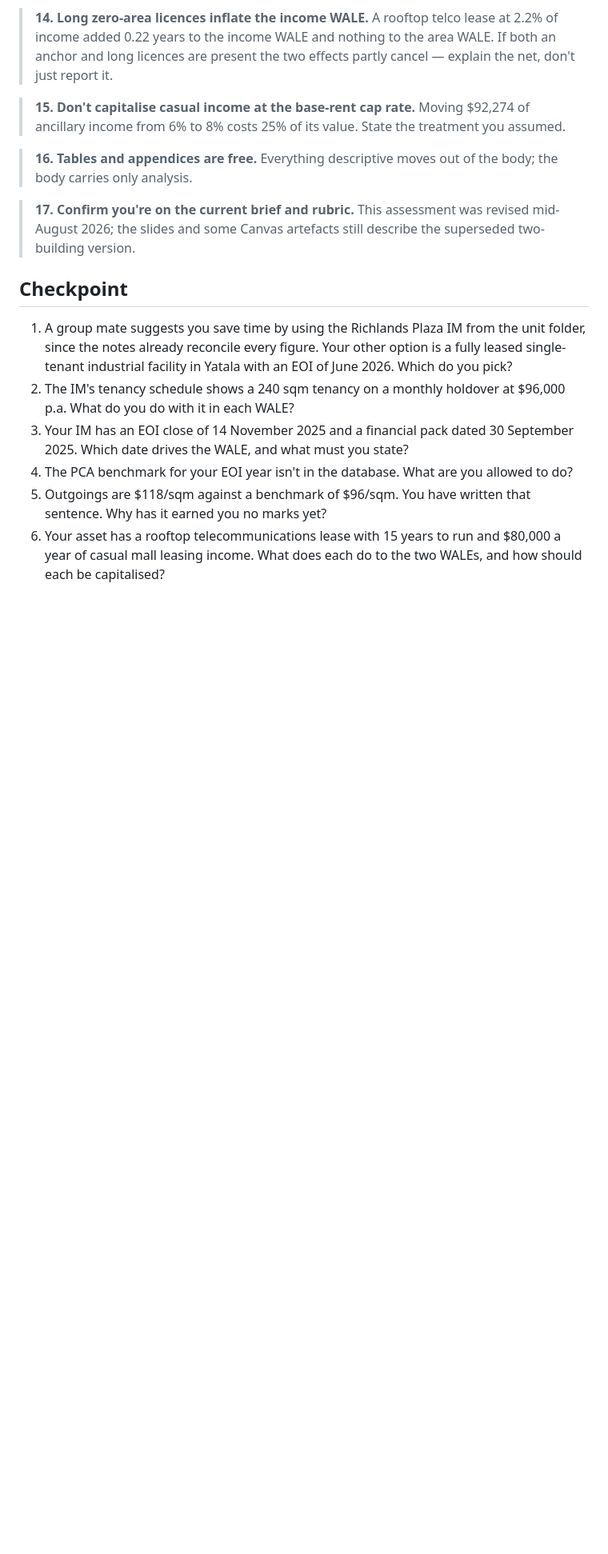
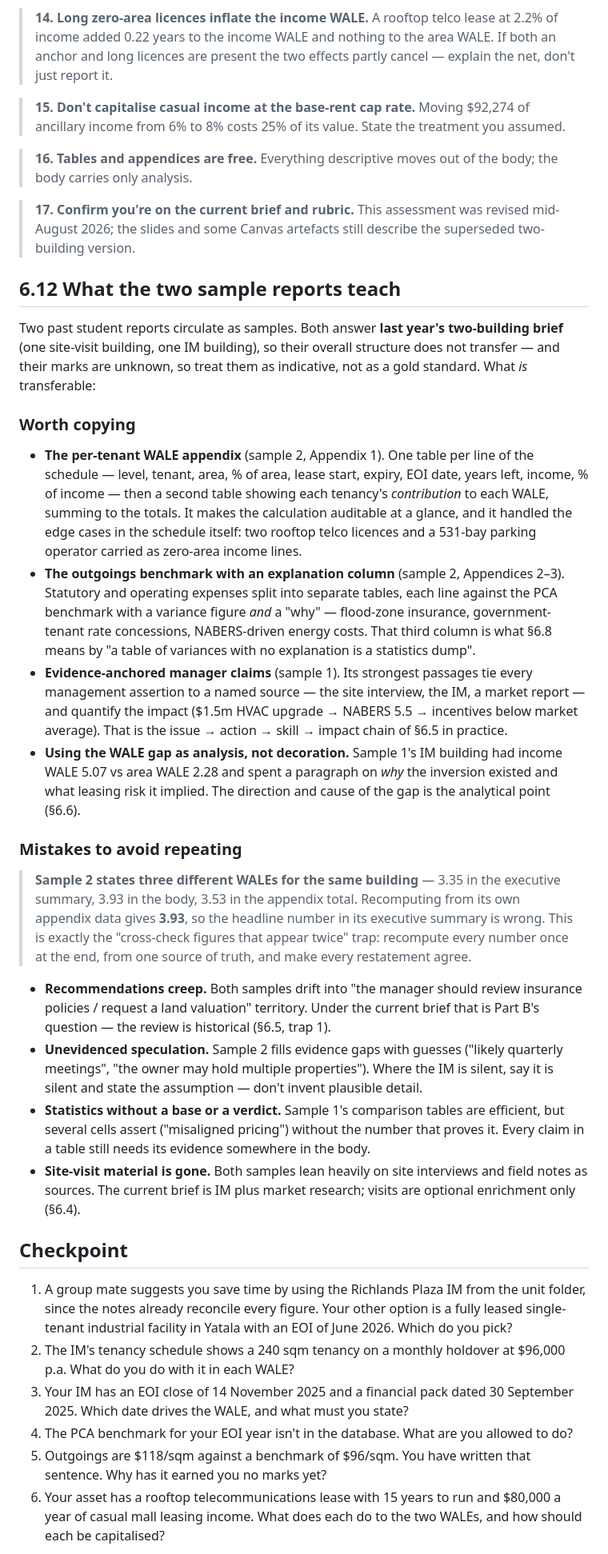
Before and after one commit to calnettle/calnetstudy, a Markdown page: content/USB244/10-assessment-1-part-a-guide.md, the part around the change. Shown at 80% size. GitHub-like rendering; blank space fills up the shorter version.

Commit message:
notes: nightly update 2026-08-26
1 file(s) changed under content/. Committed by scripts/nightly-publish.sh.

```diff
--- a/content/USB244/10-assessment-1-part-a-guide.md
+++ b/content/USB244/10-assessment-1-part-a-guide.md
@@ -746,6 +746,63 @@ personal communication and is **not** listed in the references.
 > revised mid-August 2026; the slides and some Canvas artefacts still describe
 > the superseded two-building version.
 
+## 6.12 What the two sample reports teach
+
+Two past student reports circulate as samples. Both answer **last year's
+two-building brief** (one site-visit building, one IM building), so their
+overall structure does not transfer — and their marks are unknown, so treat
+them as indicative, not as a gold standard. What *is* transferable:
+
+### Worth copying
+
+- **The per-tenant WALE appendix** (sample 2, Appendix 1). One table per
+  line of the schedule — level, tenant, area, % of area, lease start,
+  expiry, EOI date, years left, income, % of income — then a second table
+  showing each tenancy's *contribution* to each WALE, summing to the
+  totals. It makes the calculation auditable at a glance, and it handled
+  the edge cases in the schedule itself: two rooftop telco licences and a
+  531-bay parking operator carried as zero-area income lines.
+- **The outgoings benchmark with an explanation column** (sample 2,
+  Appendices 2–3). Statutory and operating expenses split into separate
+  tables, each line against the PCA benchmark with a variance figure *and*
+  a "why" — flood-zone insurance, government-tenant rate concessions,
+  NABERS-driven energy costs. That third column is what §6.8 means by "a
+  table of variances with no explanation is a statistics dump".
+- **Evidence-anchored manager claims** (sample 1). Its strongest passages
+  tie every management assertion to a named source — the site interview,
+  the IM, a market report — and quantify the impact ($1.5m HVAC upgrade →
+  NABERS 5.5 → incentives below market average). That is the
+  issue → action → skill → impact chain of §6.5 in practice.
+- **Using the WALE gap as analysis, not decoration.** Sample 1's IM
+  building had income WALE 5.07 vs area WALE 2.28 and spent a paragraph on
+  *why* the inversion existed and what leasing risk it implied. The
+  direction and cause of the gap is the analytical point (§6.6).
+
+### Mistakes to avoid repeating
+
+> **Sample 2 states three different WALEs for the same building** — 3.35 in
+> the executive summary, 3.93 in the body, 3.53 in the appendix total.
+> Recomputing from its own appendix data gives **3.93**, so the headline
+> number in its executive summary is wrong. This is exactly the
+> "cross-check figures that appear twice" trap: recompute every number once
+> at the end, from one source of truth, and make every restatement agree.
+
+- **Recommendations creep.** Both samples drift into "the manager should
+  review insurance policies / request a land valuation" territory. Under
+  the current brief that is Part B's question — the review is historical
+  (§6.5, trap 1).
+- **Unevidenced speculation.** Sample 2 fills evidence gaps with guesses
+  ("likely quarterly meetings", "the owner may hold multiple properties").
+  Where the IM is silent, say it is silent and state the assumption —
+  don't invent plausible detail.
+- **Statistics without a base or a verdict.** Sample 1's comparison tables
+  are efficient, but several cells assert ("misaligned pricing") without
+  the number that proves it. Every claim in a table still needs its
+  evidence somewhere in the body.
+- **Site-visit material is gone.** Both samples lean heavily on site
+  interviews and field notes as sources. The current brief is IM plus
+  market research; visits are optional enrichment only (§6.4).
+
 ## Checkpoint
 
 1. A group mate suggests you save time by using the Richlands Plaza IM from
```
